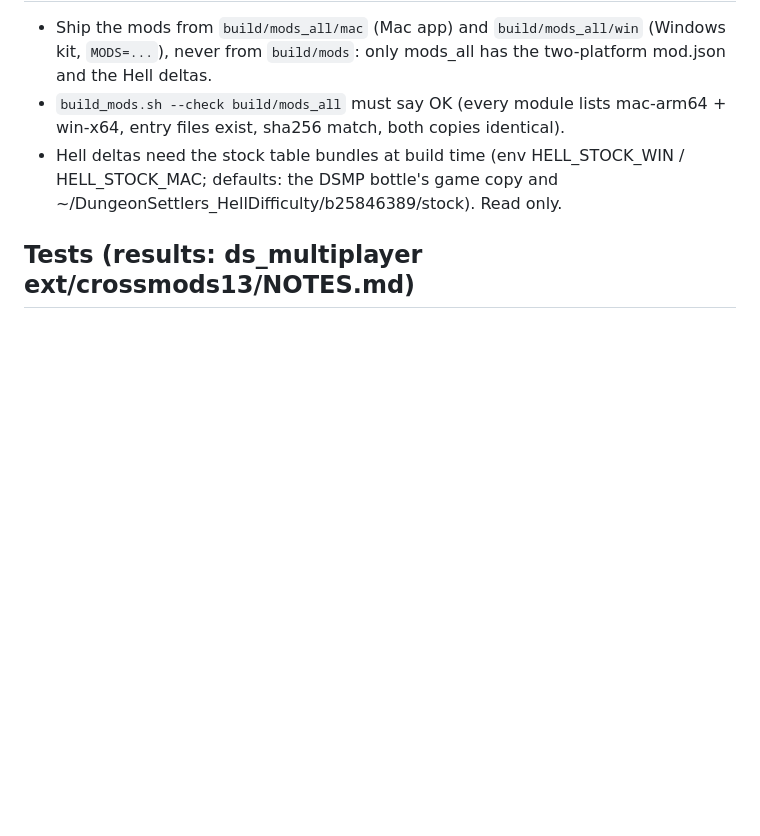
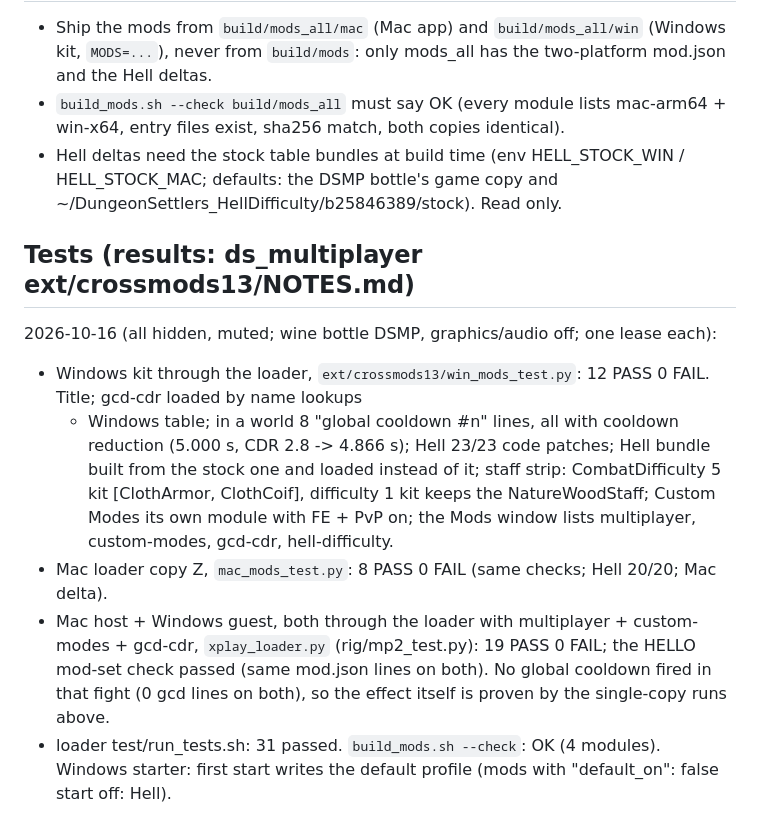
Before and after one commit to AmfiLogos/ds_modloader, a Markdown page: loader/modules/NOTES_crossmods.md, the part around the change. Drawn GitHub-style; blank space fills up the shorter version.

Commit message:
crossmods: NOTES (test results)

```diff
--- a/loader/modules/NOTES_crossmods.md
+++ b/loader/modules/NOTES_crossmods.md
@@ -40,3 +40,15 @@ running process holds the bundle open, so a file swap cannot follow the Mods win
   game copy and ~/DungeonSettlers_HellDifficulty/b25846389/stock). Read only.
 
 ## Tests (results: ds_multiplayer ext/crossmods13/NOTES.md)
+2026-10-16 (all hidden, muted; wine bottle DSMP, graphics/audio off; one lease each):
+- Windows kit through the loader, `ext/crossmods13/win_mods_test.py`: 12 PASS 0 FAIL. Title; gcd-cdr loaded by name lookups
+  + Windows table; in a world 8 "global cooldown #n" lines, all with cooldown reduction (5.000 s, CDR 2.8 -> 4.866 s); Hell
+  23/23 code patches; Hell bundle built from the stock one and loaded instead of it; staff strip: CombatDifficulty 5 kit
+  [ClothArmor, ClothCoif], difficulty 1 kit keeps the NatureWoodStaff; Custom Modes its own module with FE + PvP on; the Mods
+  window lists multiplayer, custom-modes, gcd-cdr, hell-difficulty.
+- Mac loader copy Z, `mac_mods_test.py`: 8 PASS 0 FAIL (same checks; Hell 20/20; Mac delta).
+- Mac host + Windows guest, both through the loader with multiplayer + custom-modes + gcd-cdr, `xplay_loader.py`
+  (rig/mp2_test.py): 19 PASS 0 FAIL; the HELLO mod-set check passed (same mod.json lines on both). No global cooldown fired in
+  that fight (0 gcd lines on both), so the effect itself is proven by the single-copy runs above.
+- loader test/run_tests.sh: 31 passed. `build_mods.sh --check`: OK (4 modules).
+Windows starter: first start writes the default profile (mods with "default_on": false start off: Hell).
```
